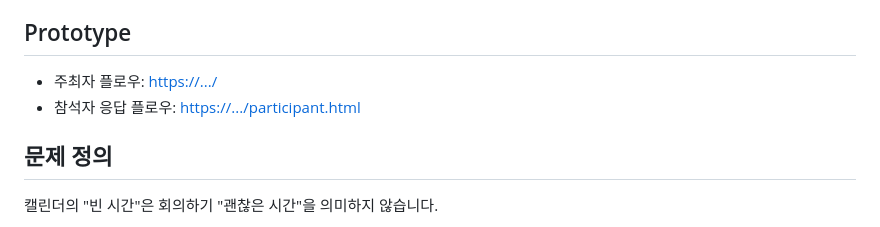
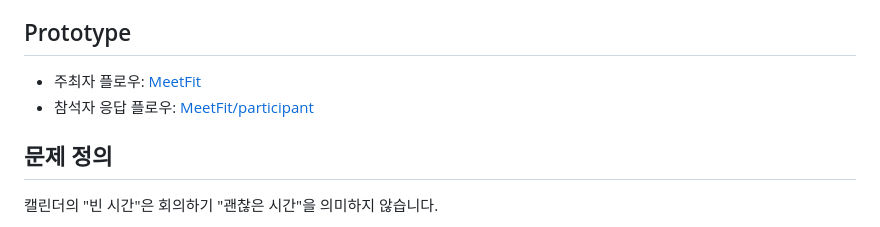
Before and after one commit to heexohee/MeetFit, a Markdown page: README.md, the part around the change. Drawn GitHub-style.

```diff
--- a/README.md
+++ b/README.md
@@ -8,8 +8,8 @@
 - 추천 점수는 실제 알고리즘이 아니라 설계 원칙을 설명하기 위한 목업 기준입니다.
 
 ## Prototype
-- 주최자 플로우: [https://.../](https://meet-fit-six.vercel.app/)
-- 참석자 응답 플로우: [https://.../participant.html](https://meet-fit-six.vercel.app/participant.html)
+- 주최자 플로우: [MeetFit](https://meet-fit-six.vercel.app/)
+- 참석자 응답 플로우: [MeetFit/participant](https://meet-fit-six.vercel.app/participant.html)
 
 ## 문제 정의
 
```
